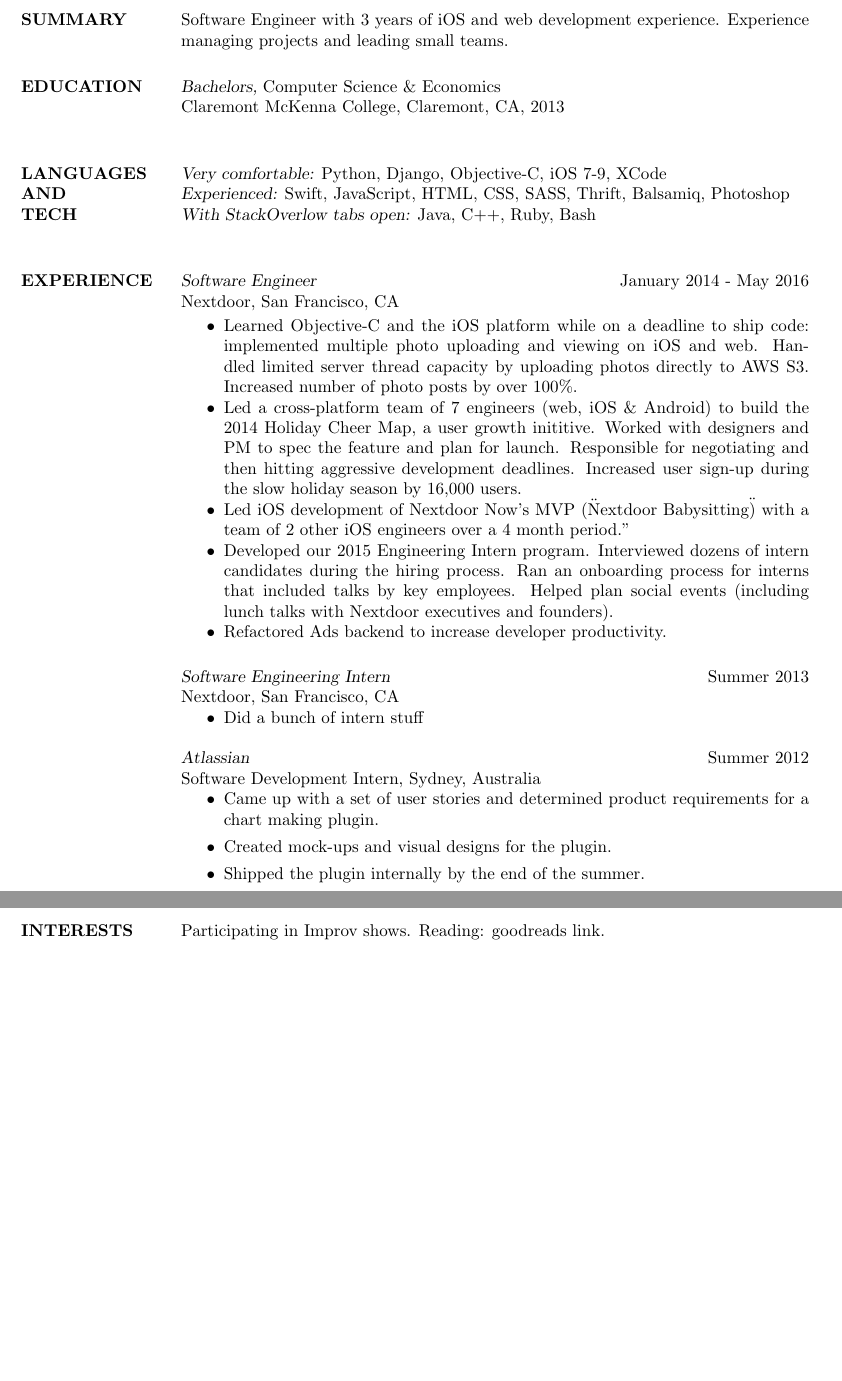
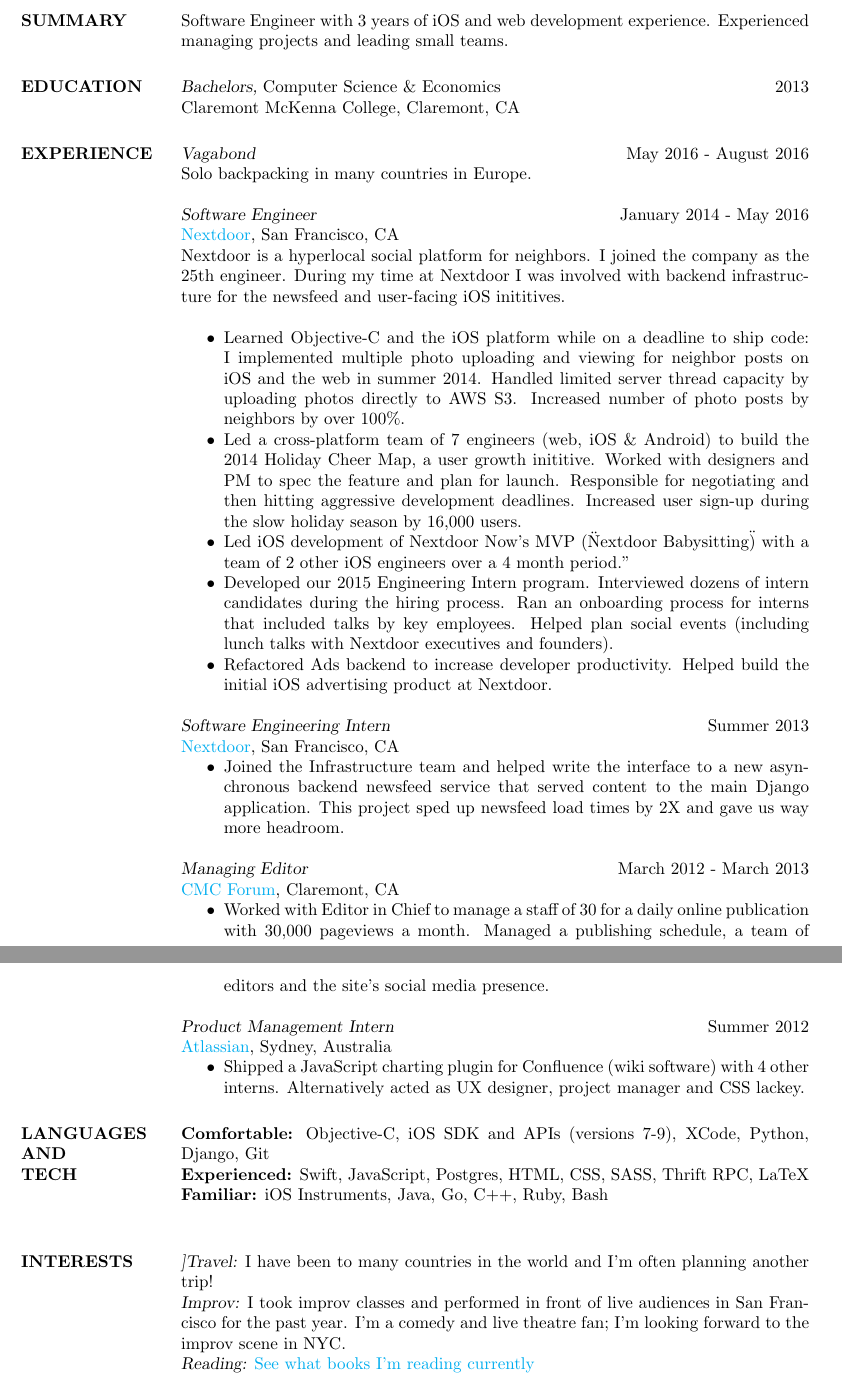
Before and after one commit to s-mcqueen/mcqueen-resume, a LaTeX CV (tex/resume.tex): two parts of pages 1 and 2 of 2, joined at a grey line, cut so that both start at the same text, the shorter picture padded with empty space. Compiled offline with pdfLaTeX.

Commit message:
draft 1, super rough

```diff
--- a/tex/resume.tex
+++ b/tex/resume.tex
@@ -56,58 +53,64 @@
 
 \section{SUMMARY}
 
-Software Engineer with 3 years of iOS and web development experience. Experience managing projects and leading small teams.
+Software Engineer with 3 years of iOS and web development experience. Experienced managing projects and leading small teams.
 
 %----------------------------------------------------------------------------------------
 
 \section{EDUCATION}
 
-{\sl Bachelors,} Computer Science \& Economics \\
-Claremont McKenna College, Claremont, CA, 2013 \\
-
-%----------------------------------------------------------------------------------------
-
-\section{LANGUAGES \\ AND \\ TECH}
-
-{\sl Very comfortable:} Python, Django, Objective-C, iOS 7-9, XCode \\
-{\sl Experienced:} Swift, JavaScript, HTML, CSS, SASS, Thrift, Balsamiq, Photoshop \\
-{\sl With StackOverlow tabs open:} Java, C++, Ruby, Bash \\
+{\sl Bachelors,} Computer Science \& Economics \hfill 2013 \\
+Claremont McKenna College, Claremont, CA
 
 %----------------------------------------------------------------------------------------
 
 \section{EXPERIENCE}
 
+{\sl Vagabond} \hfill May 2016 - August 2016 \\
+Solo backpacking in many countries in Europe.
+
 {\sl Software Engineer} \hfill January 2014 - May 2016 \\
-Nextdoor, San Francisco, CA
-
+\href{http://www.nextdoor.com}{Nextdoor}, San Francisco, CA \\
+Nextdoor is a hyperlocal social platform for neighbors. I joined the company as the 25th engineer. During my time at Nextdoor I was involved with backend infrastructure for the newsfeed and user-facing iOS inititives. \\
 \begin{itemize} \itemsep -2pt % Reduce space between items
-\item Learned Objective-C and the iOS platform while on a deadline to ship code: implemented multiple photo uploading and viewing on iOS and web. Handled limited server thread capacity by uploading photos directly to AWS S3. Increased number of photo posts by over 100\%.
+\item Learned Objective-C and the iOS platform while on a deadline to ship code: I implemented multiple photo uploading and viewing for neighbor posts on iOS and the web in summer 2014. Handled limited server thread capacity by uploading photos directly to AWS S3. Increased number of photo posts by neighbors by over 100\%.
 \item Led a cross-platform team of 7 engineers (web, iOS \& Android) to build the 2014 Holiday Cheer Map, a user growth inititive. Worked with designers and PM to spec the feature and plan for launch. Responsible for negotiating and then hitting aggressive development deadlines. Increased user sign-up during the slow holiday season by 16,000 users.
 \item Led iOS development of Nextdoor Now's MVP (\"Nextdoor Babysitting\") with a team of 2 other iOS engineers over a 4 month period."
 \item Developed our 2015 Engineering Intern program. Interviewed dozens of intern candidates during the hiring process. Ran an onboarding process for interns that included talks by key employees. Helped plan social events (including lunch talks with Nextdoor executives and founders).
-\item Refactored Ads backend to increase developer productivity.
+\item Refactored Ads backend to increase developer productivity. Helped build the initial iOS advertising product at Nextdoor.
 \end{itemize}
 
 {\sl Software Engineering Intern} \hfill Summer 2013 \\
-Nextdoor, San Francisco, CA
+\href{http://www.nextdoor.com}{Nextdoor}, San Francisco, CA
 \begin{itemize}
-\item Did a bunch of intern stuff
+\item Joined the Infrastructure team and helped write the interface to a new asynchronous backend newsfeed service that served content to the main Django application. This project sped up newsfeed load times by 2X and gave us way more headroom.
 \end{itemize}
 
-{\sl Atlassian} \hfill Summer 2012 \\
-Software Development Intern, Sydney, Australia
+{\sl Managing Editor} \hfill March 2012 - March 2013 \\
+\href{http://cmcforum.com/}{CMC Forum}, Claremont, CA
 \begin{itemize}
-\item Came up with a set of user stories and determined product requirements for a chart making plugin.
-\item Created mock-ups and visual designs for the plugin.
-\item Shipped the plugin internally by the end of the summer.
+\item Worked with Editor in Chief to manage a staff of 30 for a daily online publication with 30,000 pageviews a month. Managed a publishing schedule, a team of editors and the site's social media presence.
+\end{itemize}
+
+{\sl Product Management Intern} \hfill Summer 2012 \\
+\href{https://www.atlassian.com/}{Atlassian}, Sydney, Australia
+\begin{itemize}
+\item Shipped a JavaScript charting plugin for Confluence (wiki software) with 4 other interns. Alternatively acted as UX designer, project manager and CSS lackey.
 \end{itemize}
 
 %----------------------------------------------------------------------------------------
 
+\section{LANGUAGES \\ AND \\ TECH}
+{\bf Comfortable:} Objective-C, iOS SDK and APIs (versions 7-9), XCode, Python, Django, Git \\
+{\bf Experienced:} Swift, JavaScript, Postgres, HTML, CSS, SASS, Thrift RPC, LaTeX \\
+{\bf Familiar:} iOS Instruments, Java, Go, C++, Ruby, Bash \\
+
+%----------------------------------------------------------------------------------------
+
 \section{INTERESTS}
-
-Participating in Improv shows.
-Reading: goodreads link.
+{\sl ]Travel:} I have been to many countries in the world and I'm often planning another trip! \\
+{\sl Improv:} I took improv classes and performed in front of live audiences in San Francisco for the past year. I'm a comedy and live theatre fan; I'm looking forward to the improv scene in NYC.  \\
+{\sl Reading:} \href{http://www.goodreads.com/user/show/55900995-sean-mcqueen}{See what books I'm reading currently} \\
 
 %----------------------------------------------------------------------------------------
 
```
Also changed, not shown: tex/resume.pdf, tex/resume.tex (9 more changed lines).
